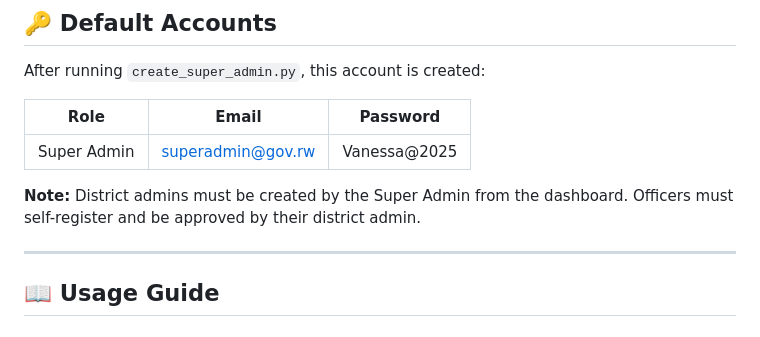
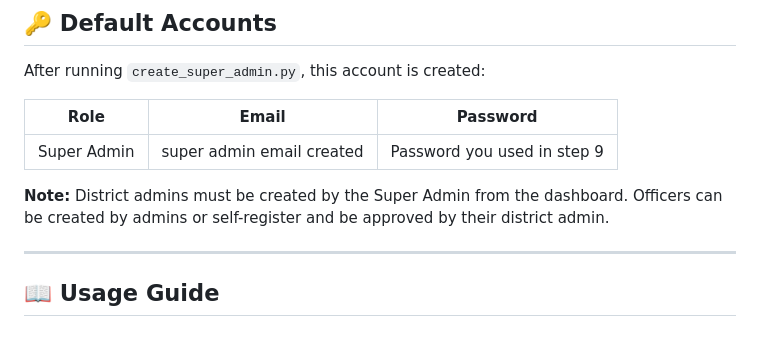
Before and after one commit to attorney755/Tangamakuru, a Markdown page: README.md, the part around the change. Rendered like a GitHub page.

```diff
--- a/README.md
+++ b/README.md
@@ -439,11 +439,11 @@ Tangamakuru/
 
 After running `create_super_admin.py`, this account is created:
 
-| Role         | Email                  | Password       |
-|--------------|------------------------|----------------|
-| Super Admin  | superadmin@gov.rw      | Vanessa@2025   |
+| Role         | Email                    | Password                      |
+|--------------|--------------------------|------------------------------ |
+| Super Admin  | super admin email created| Password you used in step 9   |
 
-**Note:** District admins must be created by the Super Admin from the dashboard. Officers must self-register and be approved by their district admin.
+**Note:** District admins must be created by the Super Admin from the dashboard. Officers can be created by admins or self-register and be approved by their district admin.
 
 ---
 
```
